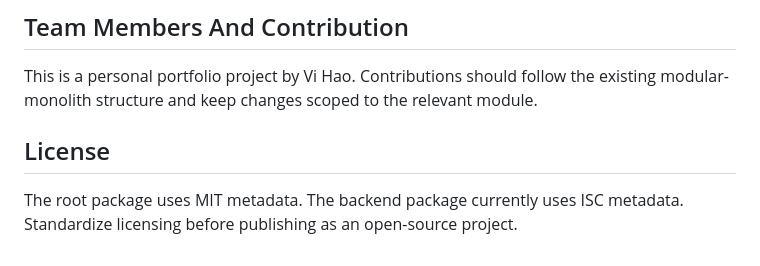
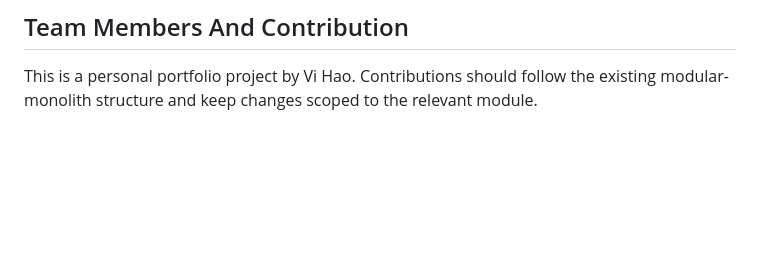
Before and after one commit to vihaothecreator21/maverikstore_project39, a Markdown page: README.md, the part around the change. Rendered like a GitHub page; blank space fills up the shorter version.

Commit message:
Remove license section from README
Removed license section and noted standardization needed.

```diff
--- a/README.md
+++ b/README.md
@@ -206,7 +206,3 @@ Common response shape:
 ## Team Members And Contribution
 
 This is a personal portfolio project by Vi Hao. Contributions should follow the existing modular-monolith structure and keep changes scoped to the relevant module.
-
-## License
-
-The root package uses MIT metadata. The backend package currently uses ISC metadata. Standardize licensing before publishing as an open-source project.
```
